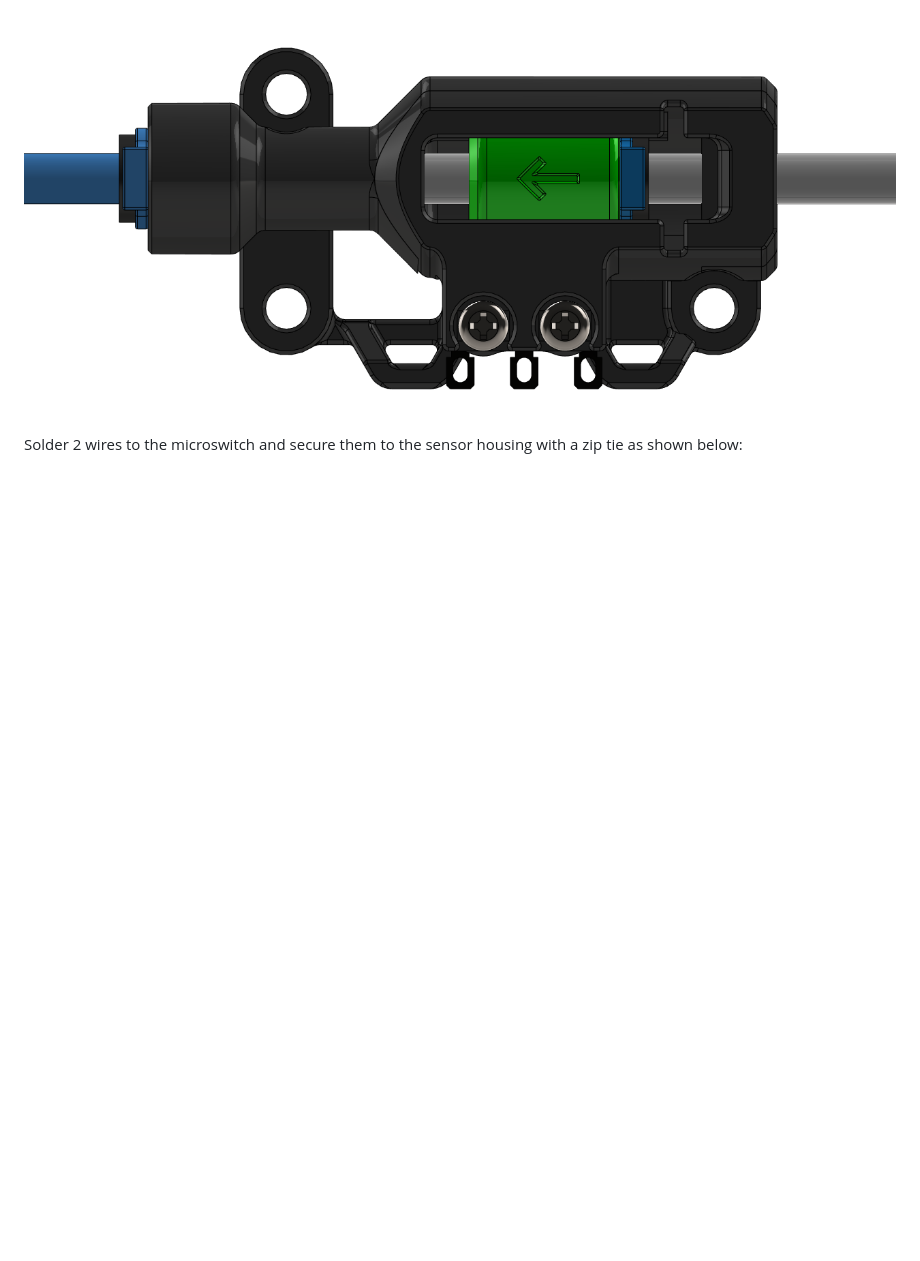
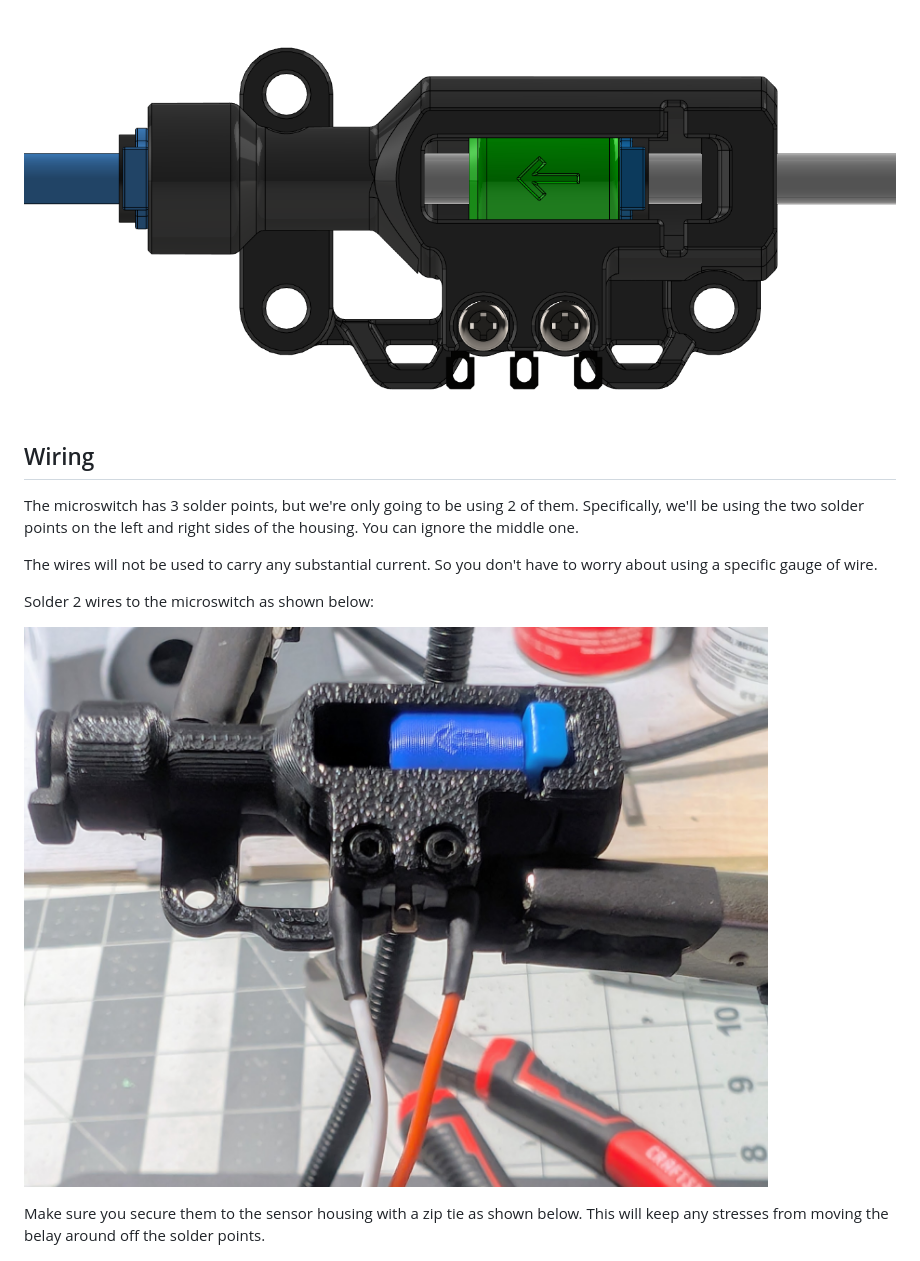
Before and after one commit to Annex-Engineering/Belay, a Markdown page: docs/Quick_Start.md, the part around one of its changes. Rendered like a GitHub page; pictures changed too: docs/images/wiring_example_2.jpg (added); blank space fills up the shorter version.

Commit message:
Add wiring instructions to the quick start guide

```diff
--- a/docs/Quick_Start.md
+++ b/docs/Quick_Start.md
@@ -99,7 +99,17 @@ Insert the exit bowden tube, then add a collet clip:
 
 ![](images/add_exit_tube_and_clip.png?raw=true)
 
-Solder 2 wires to the microswitch and secure them to the sensor housing with a
-zip tie as shown below:
+## Wiring
+
+The microswitch has 3 solder points, but we're only going to be using 2 of them. Specifically, we'll be using the two solder points on the left and right sides of the housing. You can ignore the middle one.
+
+The wires will not be used to carry any substantial current. So you don't have to worry about using a specific gauge of wire.
+
+Solder 2 wires to the microswitch as shown below:
+
+![](images/wiring_example_2.jpg?raw=true)
+
+Make sure you secure them to the sensor housing with a
+zip tie as shown below. This will keep any stresses from moving the belay around off the solder points.
 
 ![](images/wiring_example.jpg?raw=true)
```
Also changed, not shown: other parts of docs/Quick_Start.md (+7 -0 lines), docs/images/wire_crimp_example.jpg (added).
